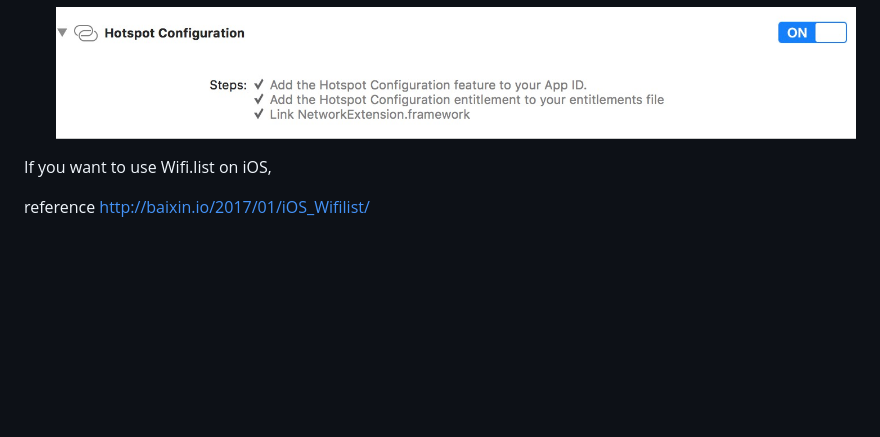
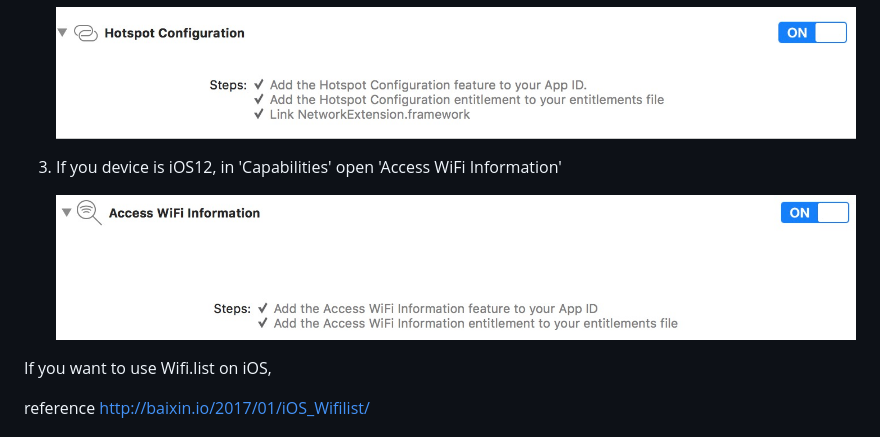
Before and after one commit to once10301/wifi, a Markdown page: README.md, the part around the change. Rendered like a GitHub page; pictures changed too: png/Access WiFi Information.png (added); blank space fills up the shorter version.

```diff
--- a/README.md
+++ b/README.md
@@ -31,6 +31,9 @@ When you use connection on iOS (iOS 11 only)
 
     ![NetworkExtension](https://github.com/once10301/wifi/blob/master/png/Hotspot%20Configuration.png)
 
+3. If you device is iOS12, in 'Capabilities' open 'Access WiFi Information'
+
+    ![NetworkExtension](https://github.com/once10301/wifi/blob/master/png/Access%20WiFi%20Information.png)
 
 If you want to use Wifi.list on iOS,
 
```
Also changed, not shown: 7 other files.
